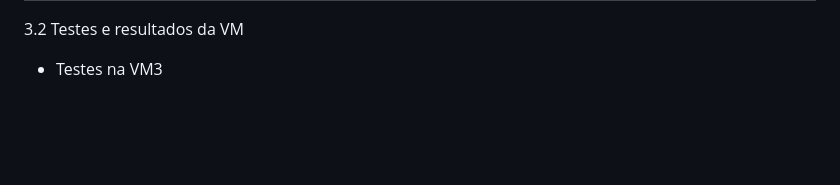
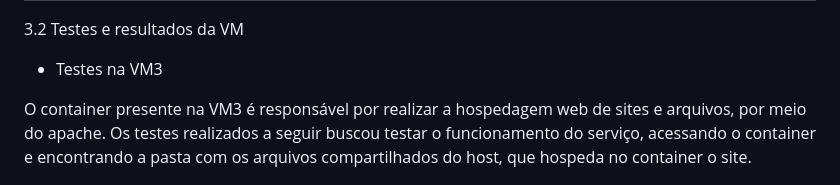
Before and after one commit to MathDev00/projeto_redes_final, a Markdown page: README.md, the part around the change. Drawn GitHub-style; blank space fills up the shorter version.

```diff
--- a/README.md
+++ b/README.md
@@ -109,5 +109,6 @@ subnet 192.168.1.0 netmask 255.255.255.0
 
 - Testes na VM3
 
+O container presente na VM3 é responsável por realizar a hospedagem web de sites e arquivos, por meio do apache. Os testes realizados a seguir buscou testar o funcionamento do serviço, acessando o container e encontrando a pasta com os arquivos compartilhados do host, que hospeda no container o site.
 
 ![Texto Alternativo](TESTES_APACHE.jpg)
```
